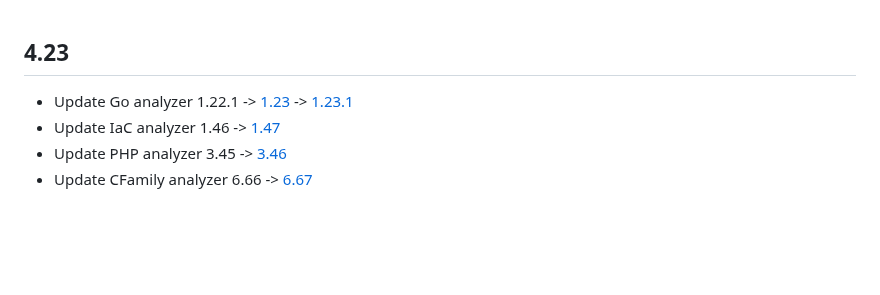
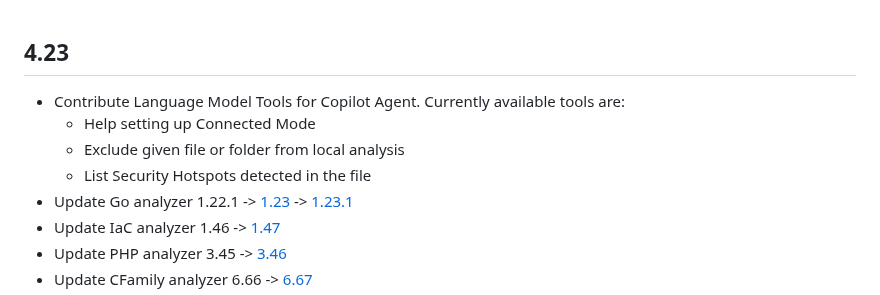
Before and after one commit to SonarSource/sonarlint-vscode, a Markdown page: CHANGELOG.md, the part around the change. Rendered like a GitHub page; blank space fills up the shorter version.

Commit message:
SLVSCODE-1154 update CHANGELOG with tools

```diff
--- a/CHANGELOG.md
+++ b/CHANGELOG.md
@@ -1,5 +1,9 @@
 ## 4.23
 
+* Contribute Language Model Tools for Copilot Agent. Currently available tools are:
+  * Help setting up Connected Mode
+  * Exclude given file or folder from local analysis
+  * List Security Hotspots detected in the file
 * Update Go analyzer 1.22.1 -> [1.23](https://sonarsource.atlassian.net/issues/?jql=fixVersion%20=%2019232%20ORDER%20BY%20created%20ASC) -> [1.23.1](https://sonarsource.atlassian.net/issues/?jql=fixVersion%20%3D%2019661%20ORDER%20BY%20created%20ASC)
 * Update IaC analyzer 1.46 -> [1.47](https://sonarsource.atlassian.net/issues/?jql=fixVersion%20=%2019100%20ORDER%20BY%20created%20ASC)
 * Update PHP analyzer 3.45 -> [3.46](https://sonarsource.atlassian.net/issues/?jql=fixVersion%20%3D%2017781%20ORDER%20BY%20created%20ASC)
```
